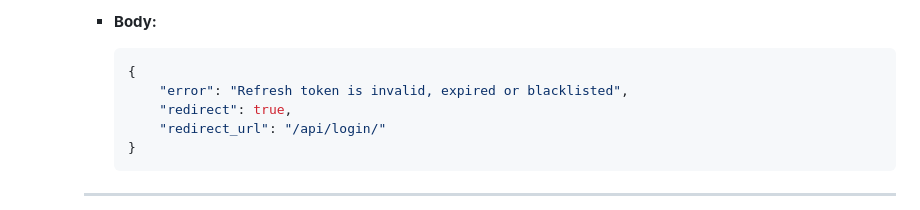
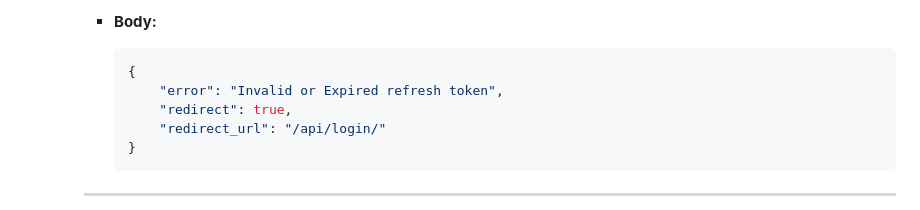
Before and after one commit to amaitou/PongAPI, a Markdown page: README.md, the part around the change. GitHub-like rendering.

````diff
--- a/README.md
+++ b/README.md
@@ -392,7 +392,7 @@ Authentication is the process of verifying the identity of a user, device, or sy
 
             ```json
             {
-                "error": "Refresh token is invalid, expired or blacklisted",
+                "error": "Invalid or Expired refresh token",
                 "redirect": true,
                 "redirect_url": "/api/login/"
             }
````
